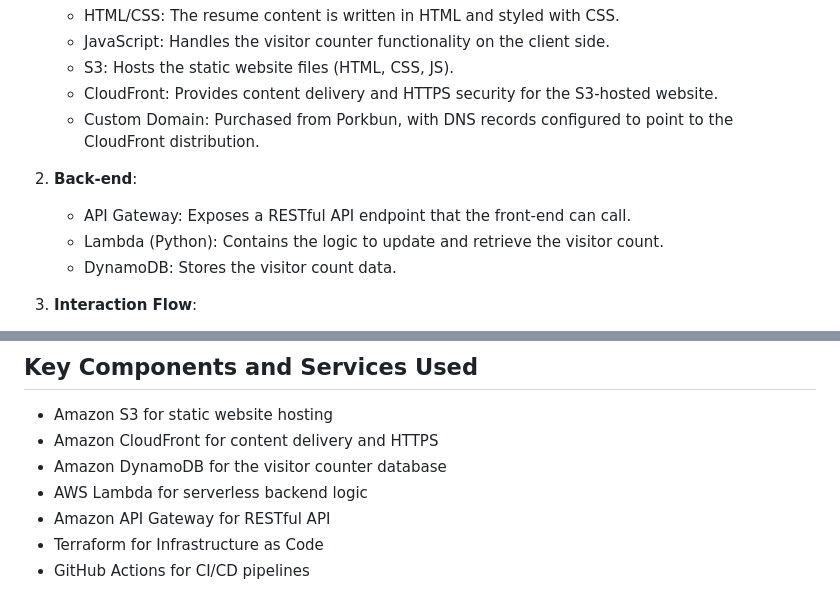
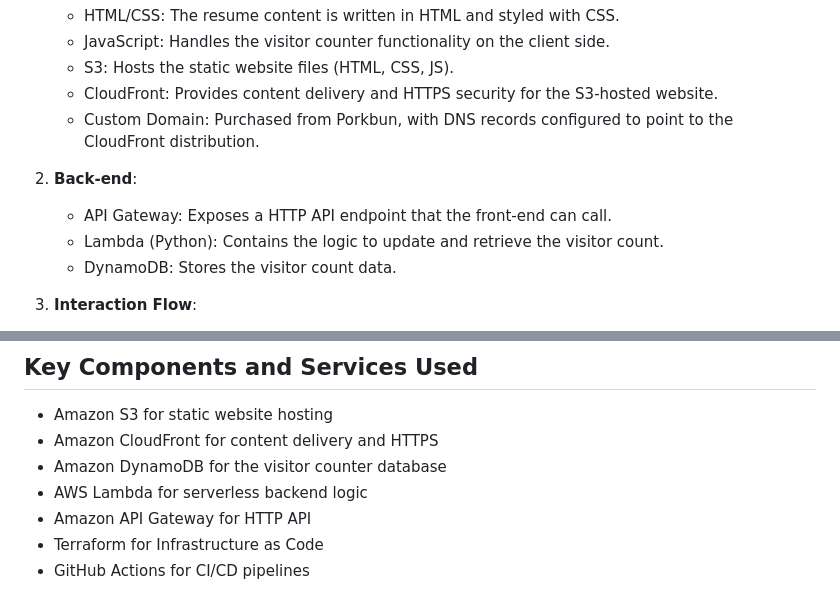
Before and after one commit to Princeton45/DevOps-Cloud-Resume-Challenge, a Markdown page: README.md, 2 parts joined by grey strips. Drawn GitHub-style.

Commit message:
edited readme http

```diff
--- a/README.md
+++ b/README.md
@@ -23,7 +23,7 @@ The project combines various AWS services to create a serverless, highly availab
 
 
 2. **Back-end**:
-   - API Gateway: Exposes a RESTful API endpoint that the front-end can call.
+   - API Gateway: Exposes a HTTP API endpoint that the front-end can call.
    - Lambda (Python): Contains the logic to update and retrieve the visitor count.
    - DynamoDB: Stores the visitor count data.
 
@@ -48,7 +48,7 @@ The project combines various AWS services to create a serverless, highly availab
 - Amazon CloudFront for content delivery and HTTPS
 - Amazon DynamoDB for the visitor counter database
 - AWS Lambda for serverless backend logic
-- Amazon API Gateway for RESTful API
+- Amazon API Gateway for HTTP API
 - Terraform for Infrastructure as Code
 - GitHub Actions for CI/CD pipelines
 
```
